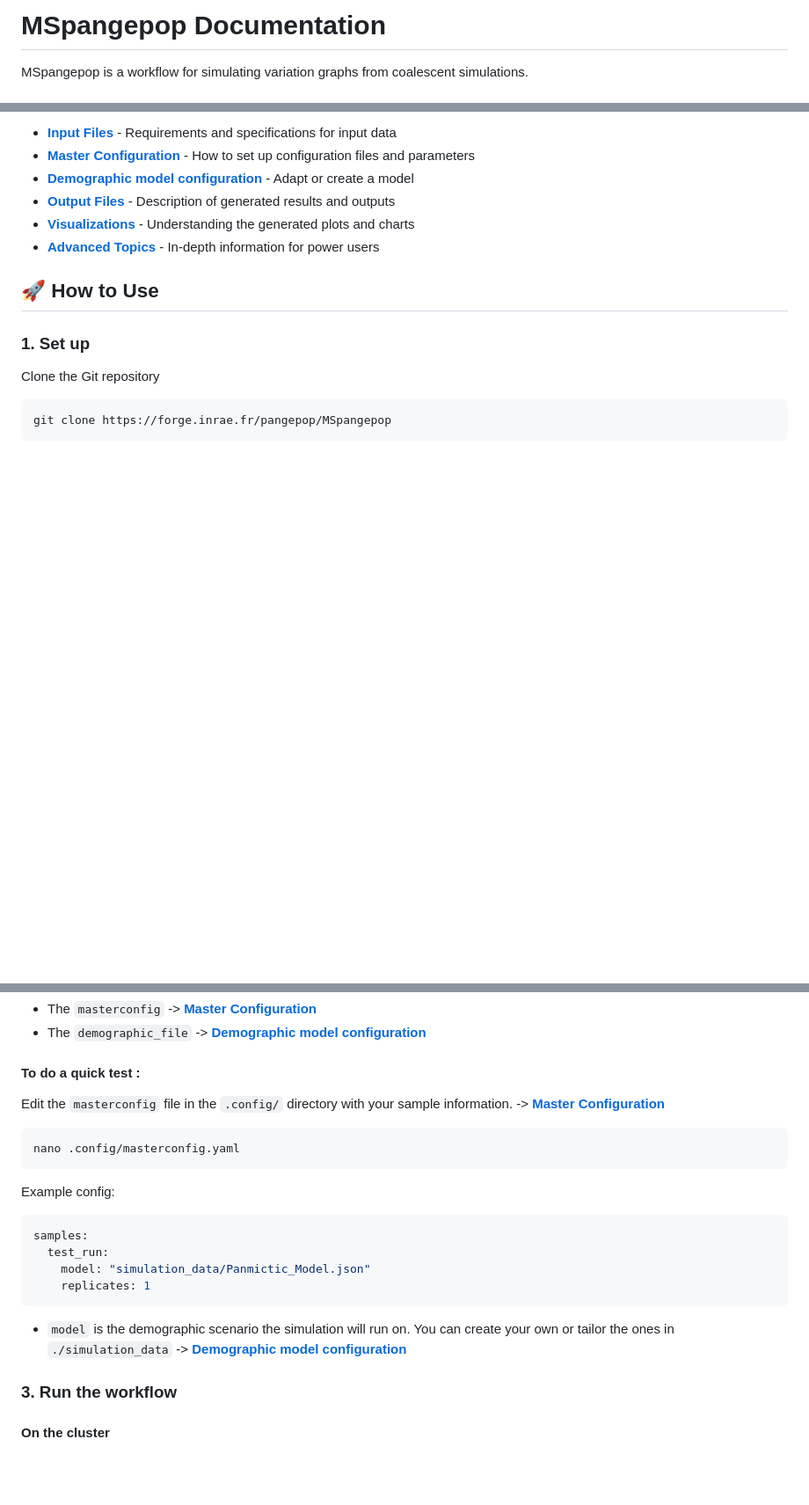
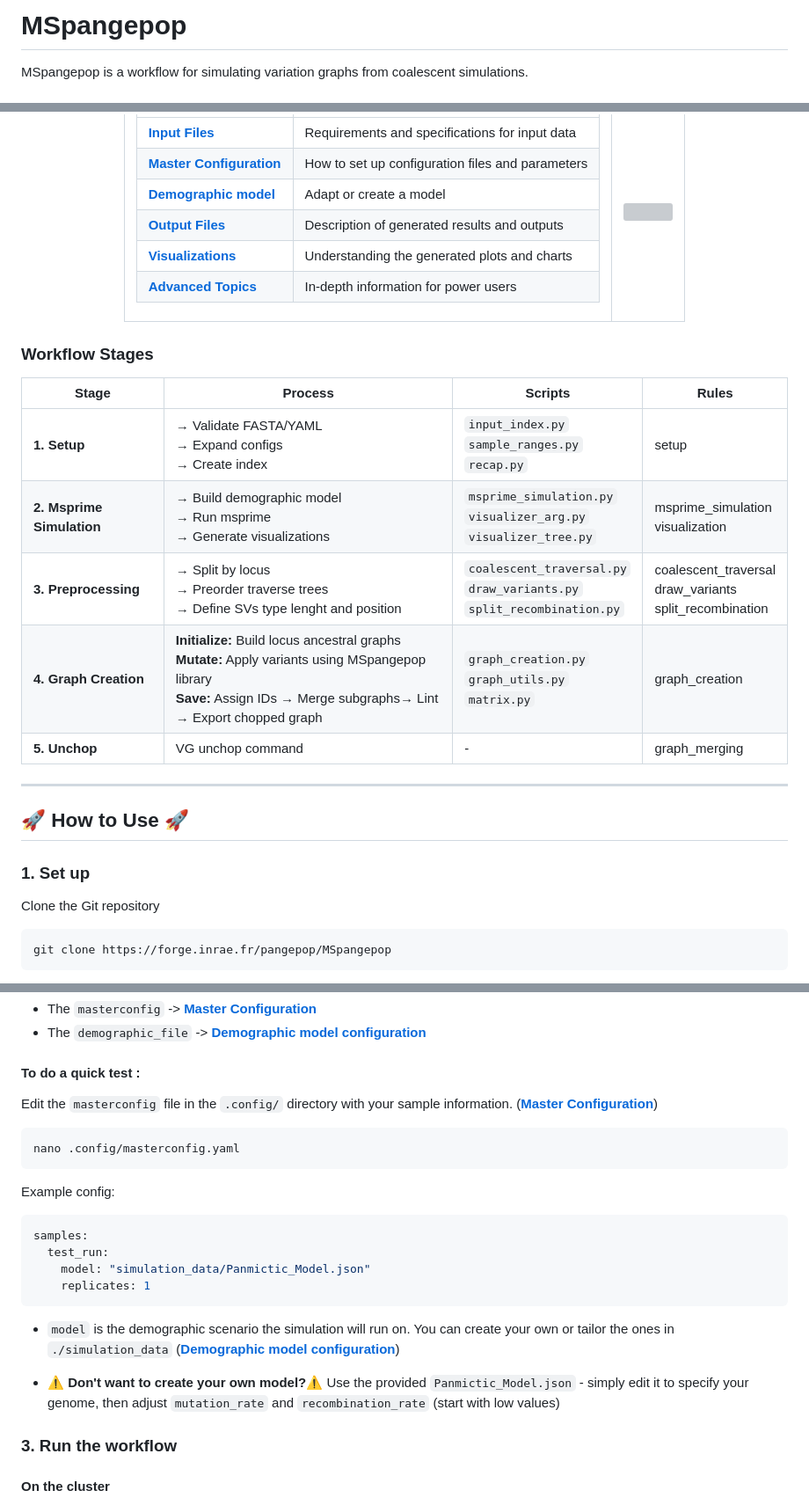
Before and after one commit to inrae/MSpangepop, a Markdown page: README.md, 3 parts joined by grey strips. Shown at 88% size. Rendered like a GitHub page; blank space fills up the shorter version; grey boxes are pictures that could not be loaded.

Commit message:
Update: add workflow steps and rules

````diff
--- a/README.md
+++ b/README.md
@@ -1,4 +1,4 @@
-# MSpangepop Documentation
+# MSpangepop
 
 MSpangepop is a workflow for simulating variation graphs from coalescent simulations.
 
@@ -6,12 +10,33 @@ MSpangepop is a workflow for simulating variation graphs from coalescent simulat
 
-- **[Input Files](doc/input_file.md)** - Requirements and specifications for input data
-- **[Master Configuration](doc/configuration_master.md)** - How to set up configuration files and parameters
-- **[Demographic model configuration](doc/configuration_model.md)** - Adapt or create a model
-- **[Output Files](doc/output_files.md)** - Description of generated results and outputs
-- **[Visualizations](doc/visualisations.md)** - Understanding the generated plots and charts
-- **[Advanced Topics](doc/go_even_deeper.md)** - In-depth information for power users
+|  |  |
+|-------|-------------|
+| **[Input Files](doc/input_file.md)** | Requirements and specifications for input data |
+| **[Master Configuration](doc/configuration_master.md)** | How to set up configuration files and parameters |
+| **[Demographic model](doc/configuration_model.md)** | Adapt or create a model |
+| **[Output Files](doc/output_files.md)** | Description of generated results and outputs |
+| **[Visualizations](doc/visualisations.md)** | Understanding the generated plots and charts |
+| **[Advanced Topics](doc/go_even_deeper.md)** | In-depth information for power users |
 
-## 🚀 How to Use
+</td>
+<td>
+<img src="doc/logo_ms_round.png" width="200">
+</td>
+</tr>
+</table>
+</div>
+
+### Workflow Stages
+
+| Stage | Process | Scripts | Rules |
+|-------|---------|---------|--------|
+| **1. Setup** | → Validate FASTA/YAML<br>→ Expand configs<br>→ Create index | `input_index.py`<br>`sample_ranges.py`<br>`recap.py` | setup |
+| **2. Msprime Simulation** | → Build demographic model<br>→ Run msprime<br>→ Generate visualizations | `msprime_simulation.py`<br>`visualizer_arg.py`<br>`visualizer_tree.py` | msprime_simulation <br>visualization  |
+| **3. Preprocessing** | → Split by locus<br>→ Preorder traverse trees<br>→ Define SVs type lenght and position | `coalescent_traversal.py`<br>`draw_variants.py`<br>`split_recombination.py` | coalescent_traversal<br>draw_variants<br>split_recombination |
+| **4. Graph Creation** | **Initialize:** Build locus ancestral graphs<br>**Mutate:** Apply variants using MSpangepop library<br>**Save:** Assign IDs → Merge subgraphs→ Lint → Export chopped graph | `graph_creation.py`<br>`graph_utils.py`<br>`matrix.py` | graph_creation |
+| **5. Unchop** | VG unchop command | - | graph_merging |
+
+---
+## 🚀 How to Use 🚀
 ### 1. Set up
 
 Clone the Git repository
@@ -34,7 +59,7 @@ Two elements are needed to run the simulation :
 
 #### To do a quick test :
 
-Edit the `masterconfig` file in the `.config/` directory with your sample information. -> **[Master Configuration](doc/configuration_master.md)**
+Edit the `masterconfig` file in the `.config/` directory with your sample information. (**[Master Configuration](doc/configuration_master.md)**)
 
 ```bash
 nano .config/masterconfig.yaml
@@ -47,7 +72,12 @@ samples:
     model: "simulation_data/Panmictic_Model.json"
     replicates: 1
 ```
-- `model` is the demographic scenario the simulation will run on. You can create your own or tailor the ones in `./simulation_data` -> **[Demographic model configuration](doc/configuration_model.md)**
+- `model` is the demographic scenario the simulation will run on. You can create your own or tailor the ones in `./simulation_data` (**[Demographic model configuration](doc/configuration_model.md)**)
+
+
+- **⚠️ Don't want to create your own model?⚠️** Use the provided `Panmictic_Model.json` - simply edit it to specify your genome, then adjust `mutation_rate` and `recombination_rate` (start with low values)
+
+
 
 
 ### 3. Run the workflow
````
Also changed, not shown: other parts of README.md (+25 -2 lines).
